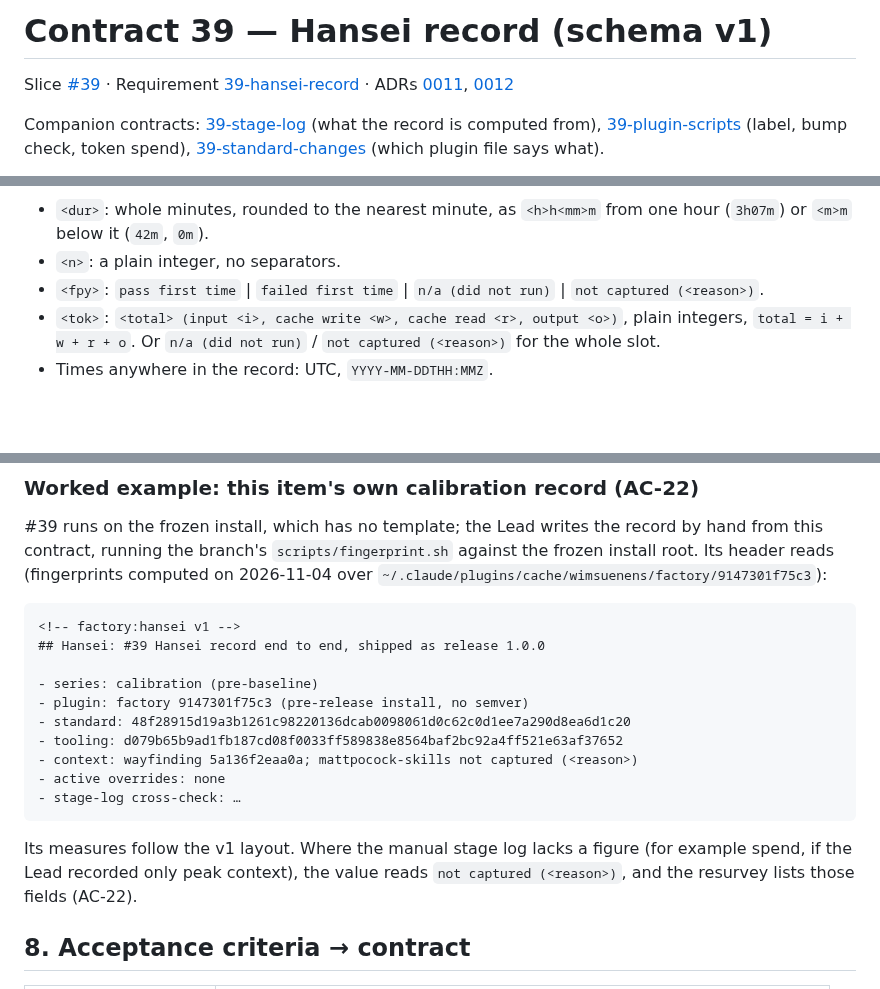
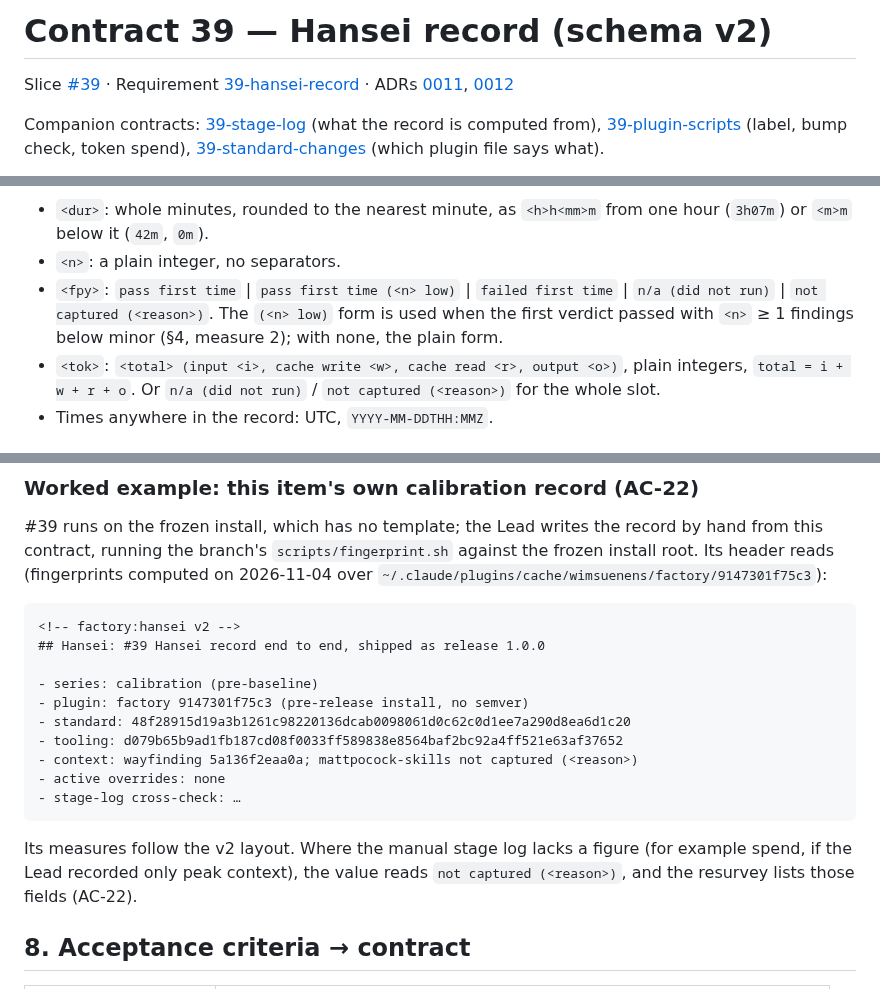
Before and after one commit to WimSuenens/agent-plugins, a Markdown page: contracts/39-hansei-record.md, 3 parts joined by grey strips. Drawn GitHub-style; blank space fills up the shorter version.

````diff
--- a/contracts/39-hansei-record.md
+++ b/contracts/39-hansei-record.md
@@ -1,4 +1,4 @@
-# Contract 39 — Hansei record (schema v1)
+# Contract 39 — Hansei record (schema v2)
 
 Slice [#39](https://github.com/WimSuenens/agent-plugins/issues/39) · Requirement [39-hansei-record](../docs/requirements/39-hansei-record.md) · ADRs [0011](../docs/adr/0011-local-countermeasures-stop-at-a-wide-fence-and-end-with-their-run.md), [0012](../docs/adr/0012-factory-releases-carry-a-semver-and-this-run-is-calibration.md)
 
@@ -78,7 +79,7 @@ Formats:
 
 - `<dur>`: whole minutes, rounded to the nearest minute, as `<h>h<mm>m` from one hour (`3h07m`) or `<m>m` below it (`42m`, `0m`).
 - `<n>`: a plain integer, no separators.
-- `<fpy>`: `pass first time` | `failed first time` | `n/a (did not run)` | `not captured (<reason>)`.
+- `<fpy>`: `pass first time` | `pass first time (<n> low)` | `failed first time` | `n/a (did not run)` | `not captured (<reason>)`. The `(<n> low)` form is used when the first verdict passed with `<n>` ≥ 1 findings below minor (§4, measure 2); with none, the plain form.
 - `<tok>`: `<total> (input <i>, cache write <w>, cache read <r>, output <o>)`, plain integers, `total = i + w + r + o`. Or `n/a (did not run)` / `not captured (<reason>)` for the whole slot.
 - Times anywhere in the record: UTC, `YYYY-MM-DDTHH:MMZ`.
 
@@ -181,7 +188,7 @@ Before the resurvey edit, the same comment read `7. doors: pending resurvey` wit
 #39 runs on the frozen install, which has no template; the Lead writes the record by hand from this contract, running the branch's `scripts/fingerprint.sh` against the frozen install root. Its header reads (fingerprints computed on 2026-11-04 over `~/.claude/plugins/cache/wimsuenens/factory/9147301f75c3`):
 
 ```
-<!-- factory:hansei v1 -->
+<!-- factory:hansei v2 -->
 ## Hansei: #39 Hansei record end to end, shipped as release 1.0.0
 
 - series: calibration (pre-baseline)
@@ -193,7 +200,7 @@ Before the resurvey edit, the same comment read `7. doors: pending resurvey` wit
 - stage-log cross-check: …
 ```
 
-Its measures follow the v1 layout. Where the manual stage log lacks a figure (for example spend, if the Lead recorded only peak context), the value reads `not captured (<reason>)`, and the resurvey lists those fields (AC-22).
+Its measures follow the v2 layout. Where the manual stage log lacks a figure (for example spend, if the Lead recorded only peak context), the value reads `not captured (<reason>)`, and the resurvey lists those fields (AC-22).
 
 ## 8. Acceptance criteria → contract
 
````
Also changed, not shown: other parts of contracts/39-hansei-record.md (+22 -15 lines).
